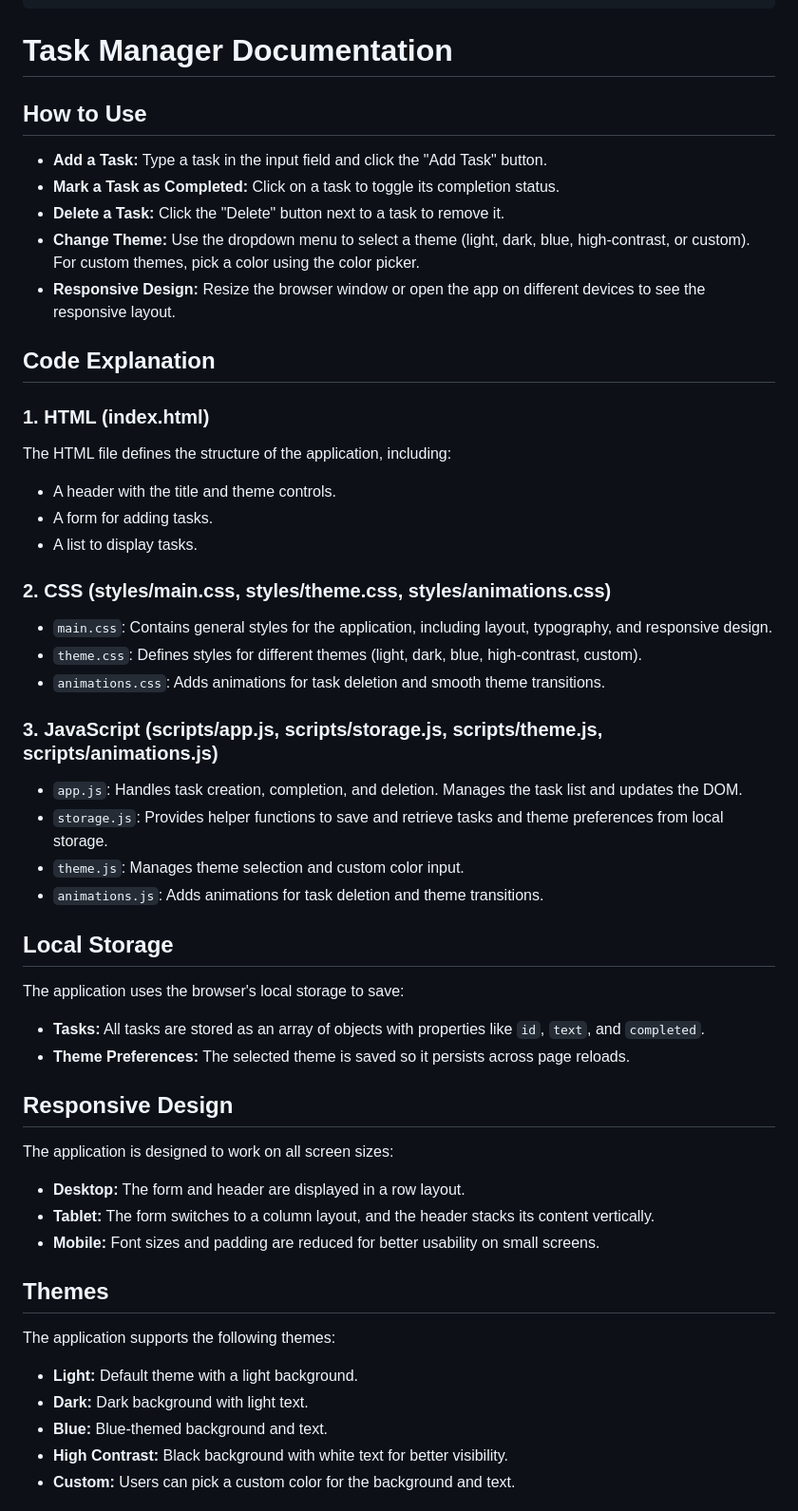
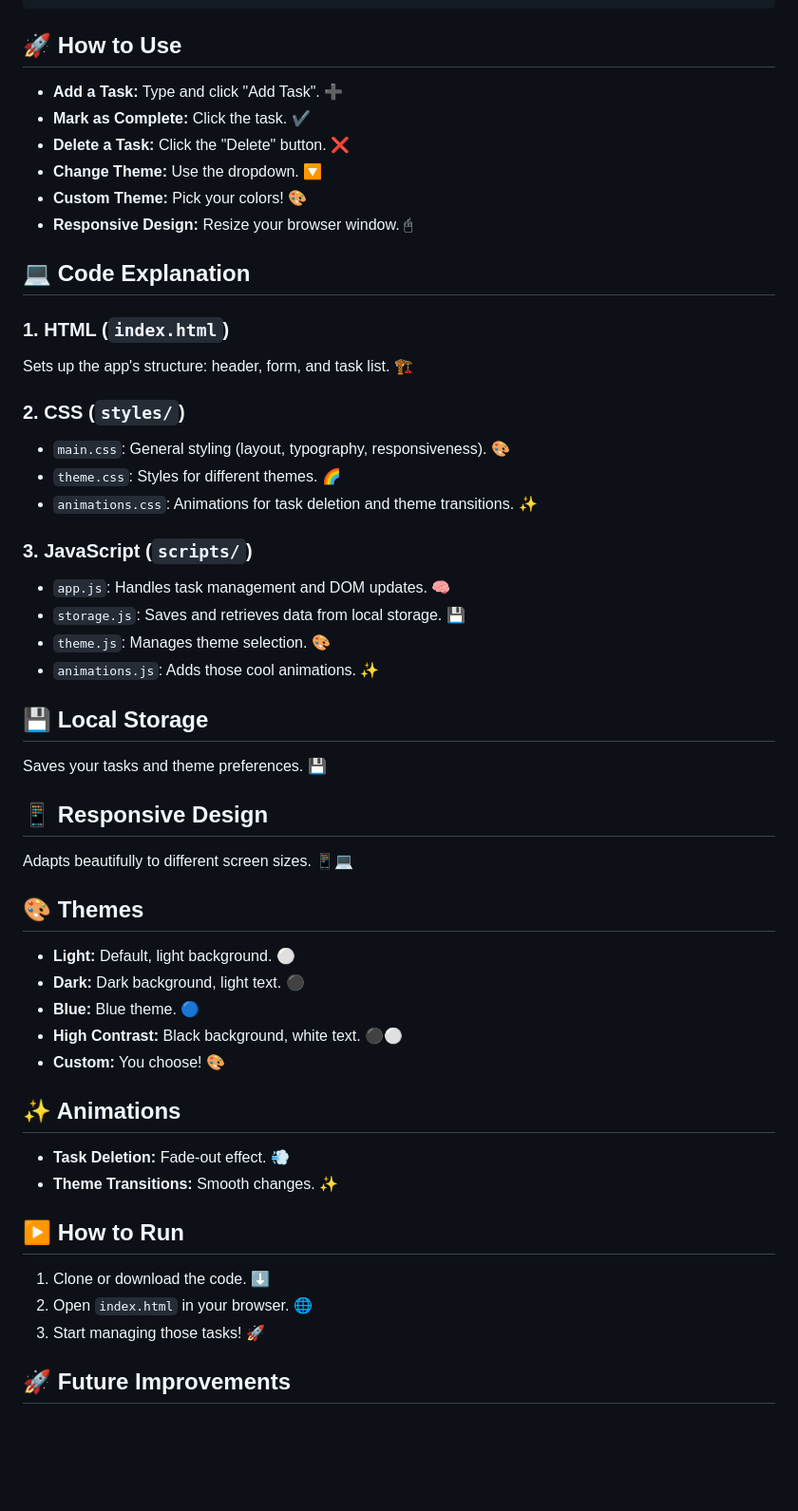
Before and after one commit to Sajib-Bhattacharjee/ai-powered-javascript-project-1, a Markdown page: README.md, the part around one of its changes. Shown at 95% size. Drawn GitHub-style; blank space fills up the shorter version.

````diff
--- a/README.md
+++ b/README.md
@@ -44,61 +45,60 @@ task-manager/
 └── README.md           # Project documentation
 ```
 
-# Task Manager Documentation
+## 🚀 How to Use
 
-## How to Use
+* **Add a Task:** Type and click "Add Task". ➕
+* **Mark as Complete:** Click the task. ✔️
+* **Delete a Task:** Click the "Delete" button. ❌
+* **Change Theme:** Use the dropdown. 🔽
+* **Custom Theme:** Pick your colors! 🎨
+* **Responsive Design:** Resize your browser window. 🖰
 
-- **Add a Task:** Type a task in the input field and click the "Add Task" button.
-- **Mark a Task as Completed:** Click on a task to toggle its completion status.
-- **Delete a Task:** Click the "Delete" button next to a task to remove it.
-- **Change Theme:** Use the dropdown menu to select a theme (light, dark, blue, high-contrast, or custom). For custom themes, pick a color using the color picker.
-- **Responsive Design:** Resize the browser window or open the app on different devices to see the responsive layout.
+## 💻 Code Explanation
 
-## Code Explanation
+### 1. HTML (`index.html`)
 
-### 1. HTML (index.html)
+Sets up the app's structure: header, form, and task list. 🏗️
 
-The HTML file defines the structure of the application, including:
+### 2. CSS (`styles/`)
 
-- A header with the title and theme controls.
-- A form for adding tasks.
-- A list to display tasks.
+* `main.css`:  General styling (layout, typography, responsiveness). 🎨
+* `theme.css`:  Styles for different themes. 🌈
+* `animations.css`:  Animations for task deletion and theme transitions. ✨
 
-### 2. CSS (styles/main.css, styles/theme.css, styles/animations.css)
+### 3. JavaScript (`scripts/`)
 
-- `main.css`: Contains general styles for the application, including layout, typography, and responsive design.
-- `theme.css`: Defines styles for different themes (light, dark, blue, high-contrast, custom).
-- `animations.css`: Adds animations for task deletion and smooth theme transitions.
+* `app.js`:  Handles task management and DOM updates. 🧠
+* `storage.js`:  Saves and retrieves data from local storage. 💾
+* `theme.js`:  Manages theme selection. 🎨
+* `animations.js`:  Adds those cool animations. ✨
 
-### 3. JavaScript (scripts/app.js, scripts/storage.js, scripts/theme.js, scripts/animations.js)
+## 💾 Local Storage
 
-- `app.js`: Handles task creation, completion, and deletion. Manages the task list and updates the DOM.
-- `storage.js`: Provides helper functions to save and retrieve tasks and theme preferences from local storage.
-- `theme.js`: Manages theme selection and custom color input.
-- `animations.js`: Adds animations for task deletion and theme transitions.
+Saves your tasks and theme preferences. 💾
 
-## Local Storage
+## 📱 Responsive Design
 
-The application uses the browser's local storage to save:
+Adapts beautifully to different screen sizes. 📱💻
 
-- **Tasks:** All tasks are stored as an array of objects with properties like `id`, `text`, and `completed`.
-- **Theme Preferences:** The selected theme is saved so it persists across page reloads.
+## 🎨 Themes
 
-## Responsive Design
+* **Light:** Default, light background. ⚪
+* **Dark:** Dark background, light text. ⚫
+* **Blue:** Blue theme. 🔵
+* **High Contrast:**  Black background, white text. ⚫⚪
+* **Custom:** You choose! 🎨
 
-The application is designed to work on all screen sizes:
+## ✨ Animations
 
-- **Desktop:** The form and header are displayed in a row layout.
-- **Tablet:** The form switches to a column layout, and the header stacks its content vertically.
-- **Mobile:** Font sizes and padding are reduced for better usability on small screens.
+* **Task Deletion:** Fade-out effect. 💨
+* **Theme Transitions:** Smooth changes. ✨
 
-## Themes
+## ▶️ How to Run
 
-The application supports the following themes:
+1. Clone or download the code. ⬇️
+2. Open `index.html` in your browser. 🌐
+3. Start managing those tasks! 🚀
 
-- **Light:** Default theme with a light background.
-- **Dark:** Dark background with light text.
-- **Blue:** Blue-themed background and text.
-- **High Contrast:** Black background with white text for better visibility.
-- **Custom:** Users can pick a custom color for the background and text.
+## 🚀 Future Improvements
 
````
Also changed, not shown: other parts of README.md (+17 -31 lines).
